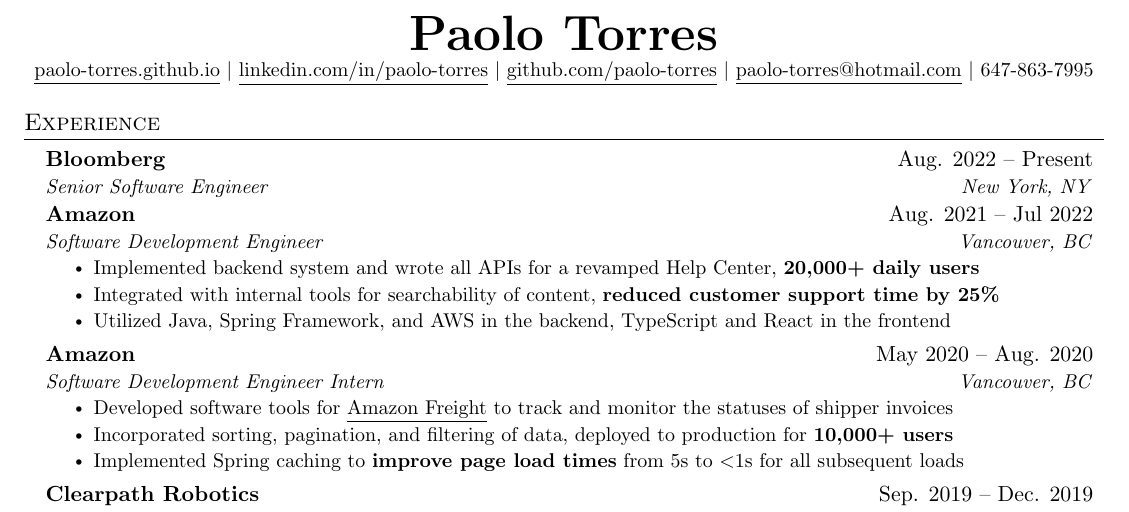
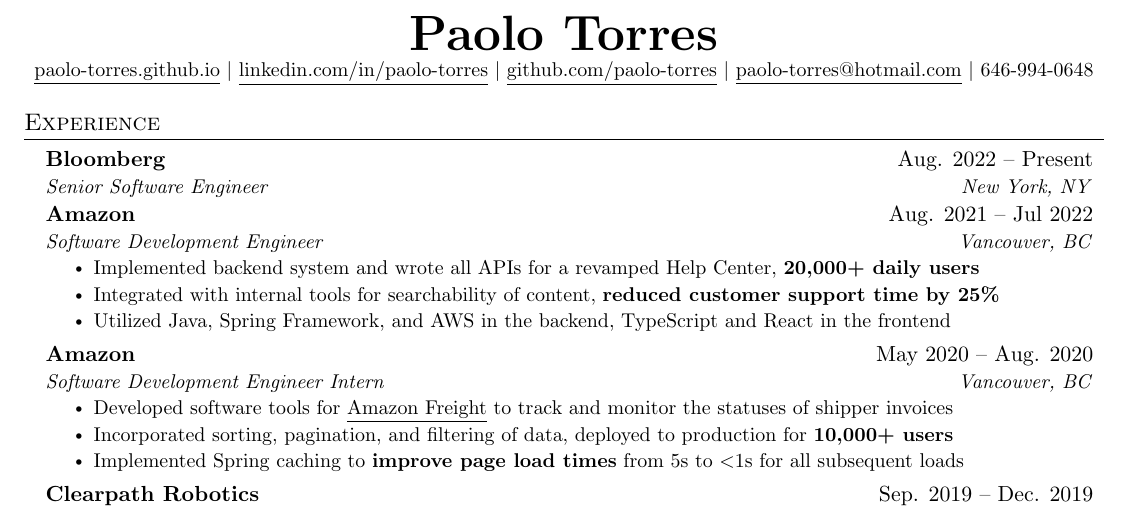
Before and after one commit to paolo-torres/paolo-torres.github.io, a LaTeX CV (content/resume/resume.tex): part of the page, cut so that both start at the same text. Compiled offline with pdfLaTeX.

Commit message:
update resume

```diff
--- a/content/resume/resume.tex
+++ b/content/resume/resume.tex
@@ -97,7 +97,7 @@
     \href{https://www.linkedin.com/in/paolo-torres}{\underline{linkedin.com/in/paolo-torres}} $|$
     \href{https://github.com/paolo-torres}{\underline{github.com/paolo-torres}} $|$
     \href{mailto:paolo-torres@hotmail.com}{\underline{paolo-torres@hotmail.com}} $|$
-    647-863-7995
+    646-994-0648
 \end{center}
 
 %-----------EXPERIENCE-----------
```
Also changed, not shown: content/resume/resume.pdf, 1 other file.
